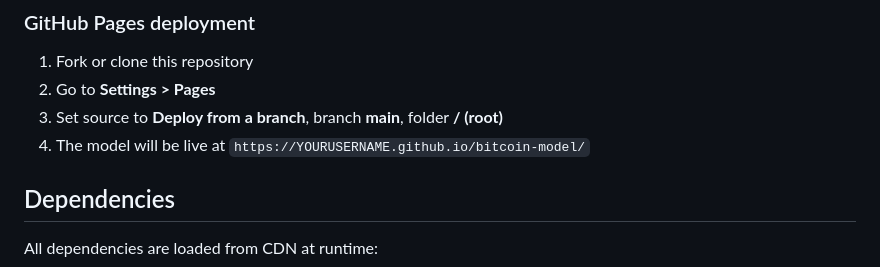
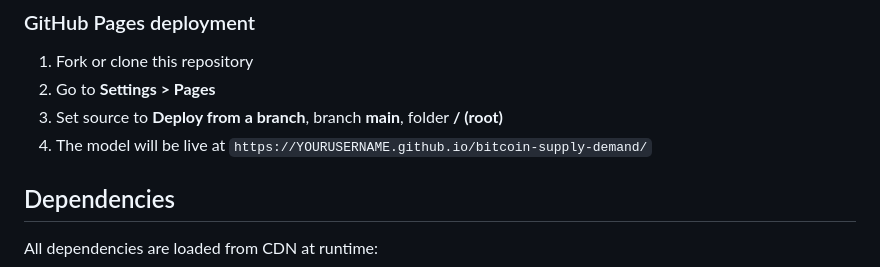
Before and after one commit to murrayrudd/bitcoin-supply-demand, a Markdown page: README.md, the part around the change. GitHub-like rendering.

```diff
--- a/README.md
+++ b/README.md
@@ -69,7 +69,7 @@ The model is a single `index.html` file. To run locally, download and open in an
 1. Fork or clone this repository
 2. Go to **Settings > Pages**
 3. Set source to **Deploy from a branch**, branch **main**, folder **/ (root)**
-4. The model will be live at `https://YOURUSERNAME.github.io/bitcoin-model/`
+4. The model will be live at `https://YOURUSERNAME.github.io/bitcoin-supply-demand/`
 
 ## Dependencies
 
```
